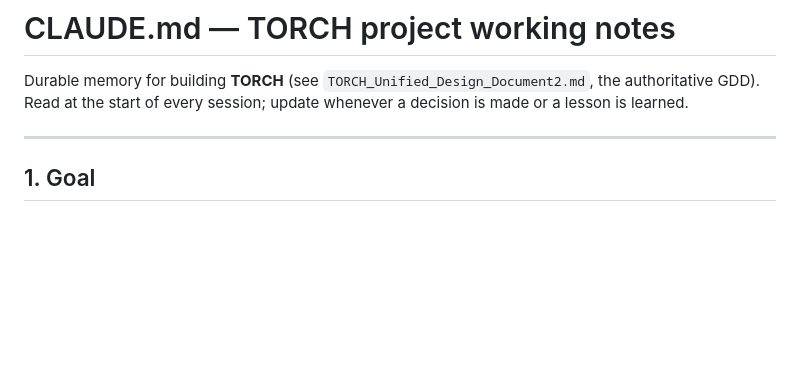
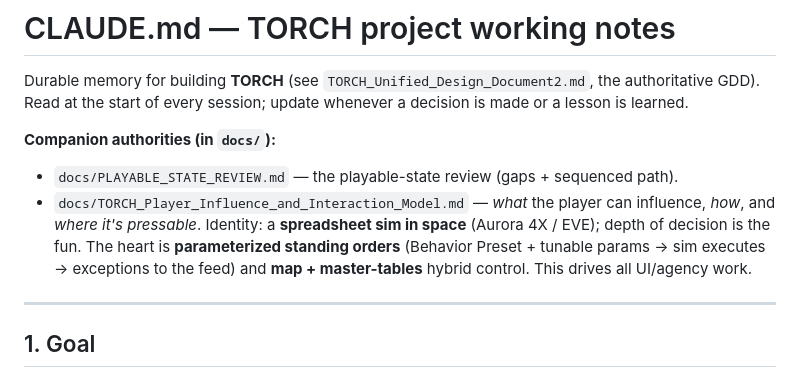
Before and after one commit to SDX-Thordan/torch-game, a Markdown page: CLAUDE.md, the part around the change. Rendered like a GitHub page; blank space fills up the shorter version.

```diff
--- a/CLAUDE.md
+++ b/CLAUDE.md
@@ -3,6 +3,15 @@
 Durable memory for building **TORCH** (see `TORCH_Unified_Design_Document2.md`,
 the authoritative GDD). Read at the start of every session; update whenever a
 decision is made or a lesson is learned.
+
+**Companion authorities (in `docs/`):**
+- `docs/PLAYABLE_STATE_REVIEW.md` — the playable-state review (gaps + sequenced path).
+- `docs/TORCH_Player_Influence_and_Interaction_Model.md` — *what* the player can
+  influence, *how*, and *where it's pressable*. Identity: a **spreadsheet sim in
+  space** (Aurora 4X / EVE); depth of decision is the fun. The heart is
+  **parameterized standing orders** (Behavior Preset + tunable params → sim
+  executes → exceptions to the feed) and **map + master-tables** hybrid control.
+  This drives all UI/agency work.
 
 ---
 
```
Also changed, not shown: docs/TORCH_Player_Influence_and_Interaction_Model.md (added, +190 -0 lines).
